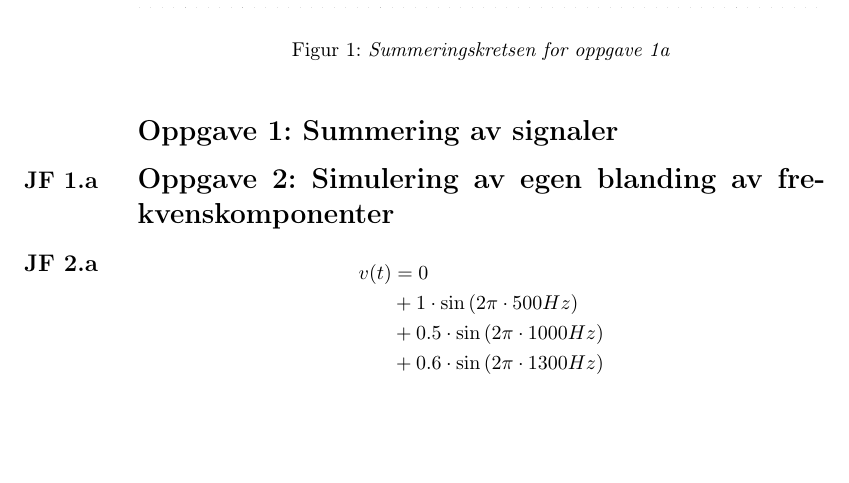
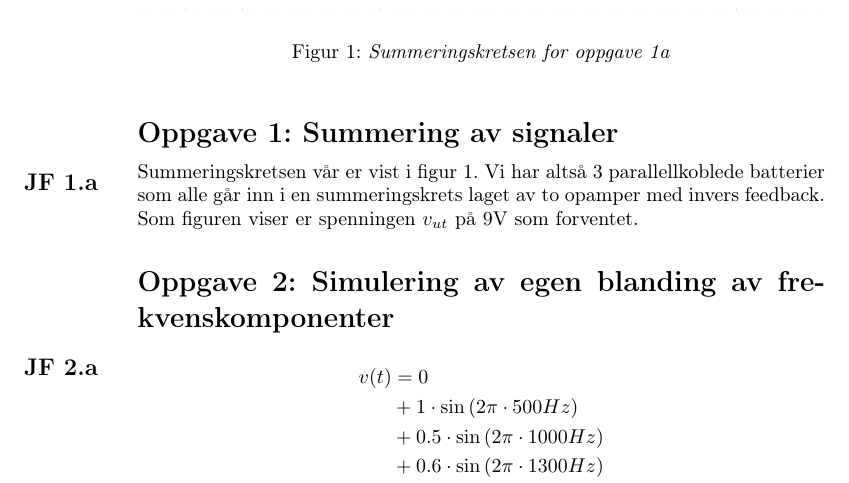
Before and after one commit to snobjorns/fys3220, a LaTeX document (Lab1/Rapport1.tex): part of page 2 of 7 before the commit and part of page 2 of 8 after it, cut so that both start at the same text, the shorter picture padded with empty space. Compiled offline with pdfLaTeX.

Commit message:
oppgave 1 gjort ferdig

```diff
--- a/Lab1/Rapport1.tex
+++ b/Lab1/Rapport1.tex
@@ -70,6 +70,8 @@ Dato & \today
    \caption{\textit{Summeringskretsen for oppgave 1a}}\label{fig:oppg1_schem}
  \end{center}
 \end{figure}
+
+Summeringskretsen vår er vist i figur \ref{fig:oppg1_schem}. Vi har altså 3 parallellkoblede batterier som alle går inn i en summeringskrets laget av to opamper med invers feedback. Som figuren viser er spenningen \(v_{ut}\) på  \(9 \unit{V}\) som forventet.
 
 
 \section{Oppgave 2: Simulering av egen blanding av frekvenskomponenter}
```
